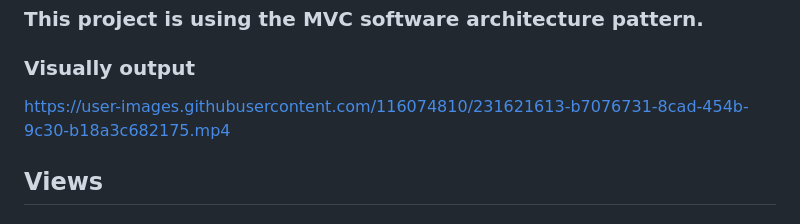
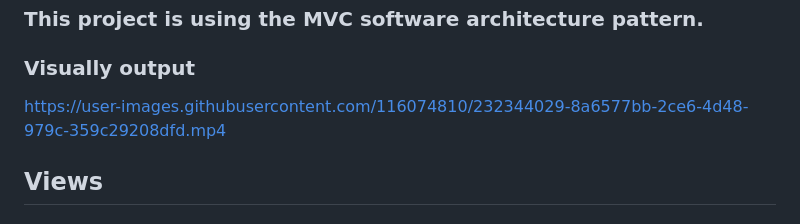
Before and after one commit to TariqMehmood1004/Quiz-app, a Markdown page: README.md, the part around the change. Rendered like a GitHub page.

```diff
--- a/README.md
+++ b/README.md
@@ -6,7 +6,8 @@
 
 
 
-https://user-images.githubusercontent.com/116074810/231621613-b7076731-8cad-454b-9c30-b18a3c682175.mp4
+
+https://user-images.githubusercontent.com/116074810/232344029-8a6577bb-2ce6-4d48-979c-359c29208dfd.mp4
 
 
 
```
